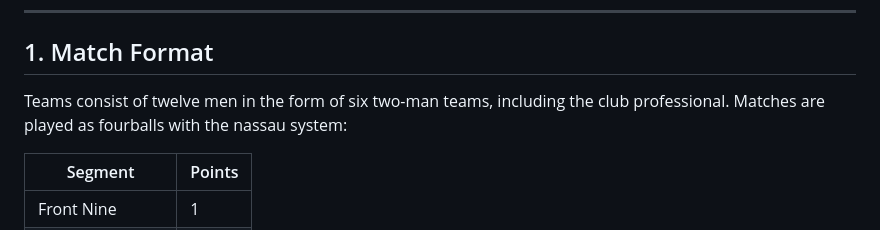
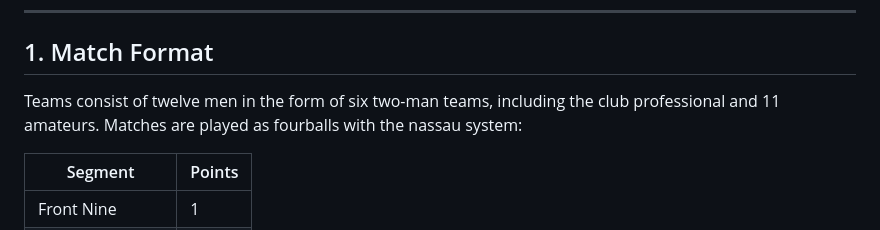
Before and after one commit to airwilly/oclsite, a Markdown page: data/Rules.MD, the part around the change. Drawn GitHub-style.

Commit message:
Clarify team structure in match rules
Updated team composition to include 11 amateurs.

```diff
--- a/data/Rules.MD
+++ b/data/Rules.MD
@@ -3,7 +3,7 @@
 ---
 
 ## 1. Match Format
-Teams consist of twelve men in the form of six two-man teams, including the club professional. Matches are played as fourballs with the nassau system:
+Teams consist of twelve men in the form of six two-man teams, including the club professional and 11 amateurs. Matches are played as fourballs with the nassau system:
 
 | Segment | Points |
 |---------|--------|
```
